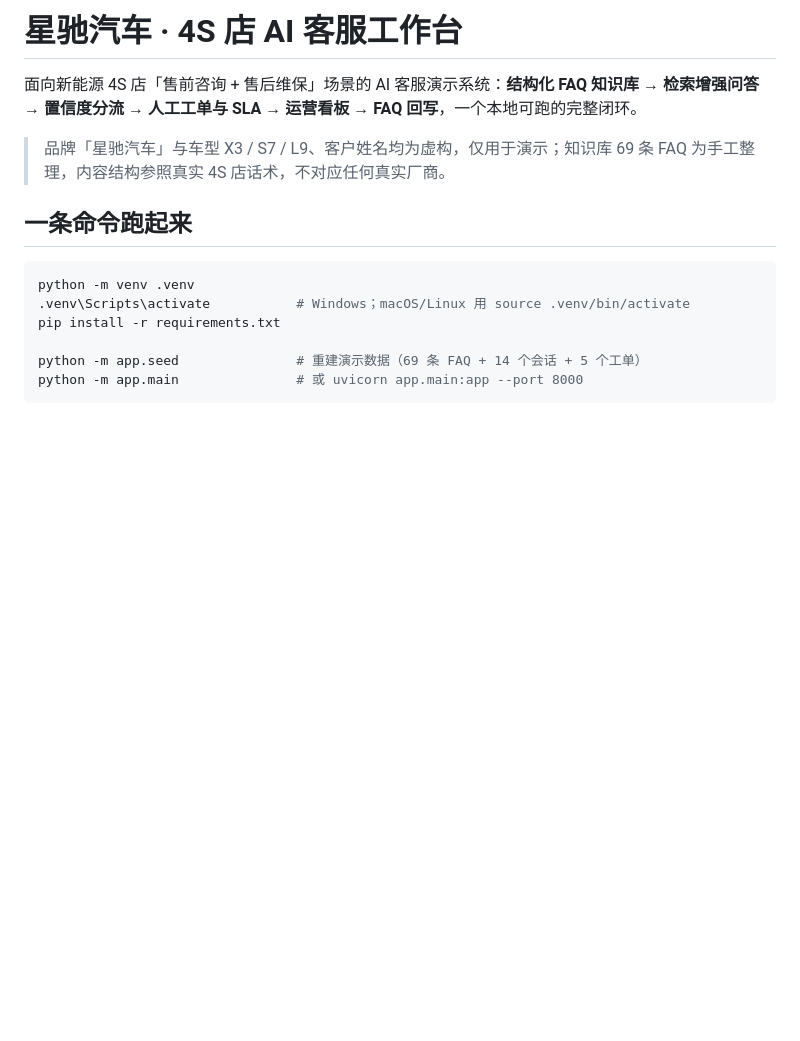
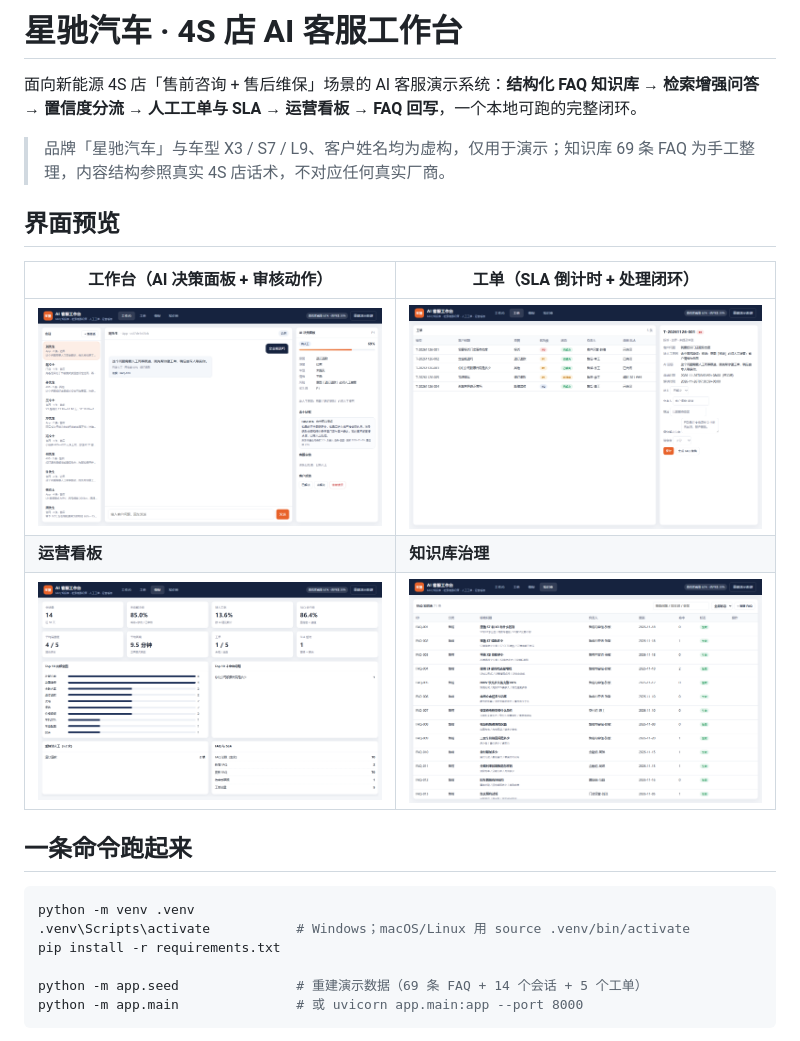
Before and after one commit to shechao2/github-notes, a Markdown page: README.md, the part around the change. Rendered like a GitHub page; pictures changed too: docs/screenshots/dashboard.png (added), docs/screenshots/kb.png (added), docs/screenshots/tickets.png (added); blank space fills up the shorter version.

Commit message:
docs: 补充界面截图与 README 预览

```diff
--- a/README.md
+++ b/README.md
@@ -3,6 +3,14 @@
 面向新能源 4S 店「售前咨询 + 售后维保」场景的 AI 客服演示系统：**结构化 FAQ 知识库 → 检索增强问答 → 置信度分流 → 人工工单与 SLA → 运营看板 → FAQ 回写**，一个本地可跑的完整闭环。
 
 > 品牌「星驰汽车」与车型 X3 / S7 / L9、客户姓名均为虚构，仅用于演示；知识库 69 条 FAQ 为手工整理，内容结构参照真实 4S 店话术，不对应任何真实厂商。
+
+## 界面预览
+
+| 工作台（AI 决策面板 + 审核动作） | 工单（SLA 倒计时 + 处理闭环） |
+|---|---|
+| ![](docs/screenshots/workbench.png) | ![](docs/screenshots/tickets.png) |
+| **运营看板** | **知识库治理** |
+| ![](docs/screenshots/dashboard.png) | ![](docs/screenshots/kb.png) |
 
 ## 一条命令跑起来
 
```
